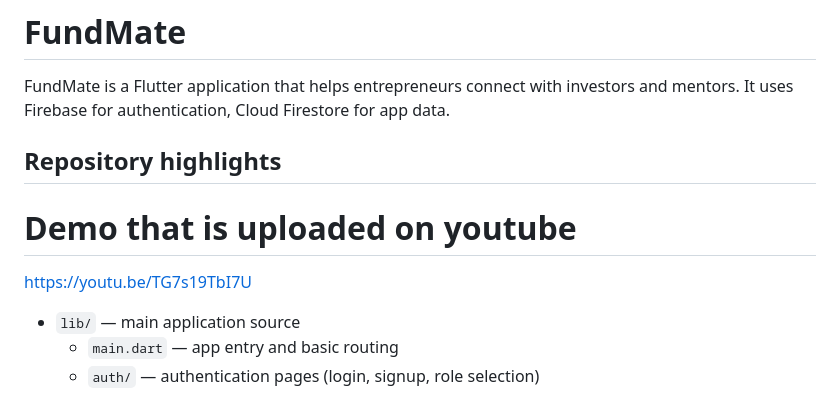
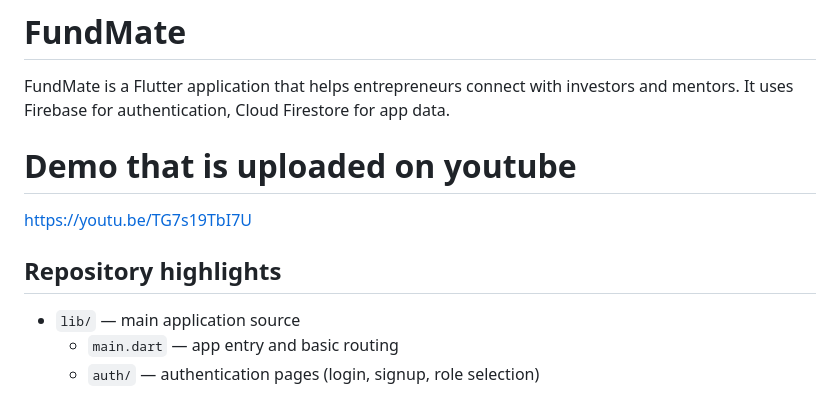
Before and after one commit to Kalkidan-Gashaw/Fundmate-MobileApp, a Markdown page: README.md, the part around the change. GitHub-like rendering.

```diff
--- a/README.md
+++ b/README.md
@@ -1,11 +1,11 @@
 # FundMate
 
 FundMate is a Flutter application that helps entrepreneurs connect with investors and mentors. It uses Firebase for authentication, Cloud Firestore for app data.
-## Repository highlights
 
 # Demo that is uploaded on youtube
 https://youtu.be/TG7s19TbI7U
 
+## Repository highlights
 - `lib/` — main application source
 	- `main.dart` — app entry and basic routing
 	- `auth/` — authentication pages (login, signup, role selection)
```
